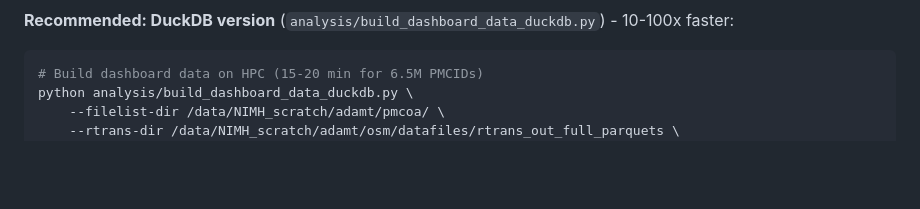
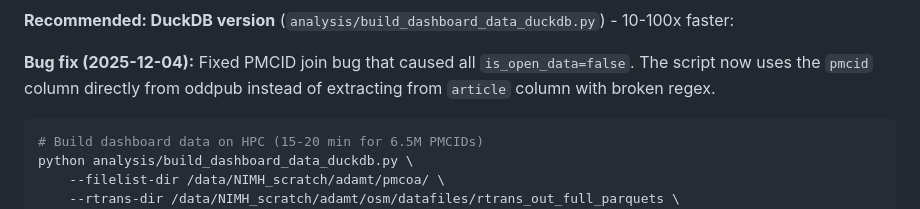
Before and after one commit to nimh-dsst/osm-2025-12-poster-incf, a Markdown page: CLAUDE.md, the part around one of its changes. Drawn GitHub-style; blank space fills up the shorter version.

````diff
--- a/CLAUDE.md
+++ b/CLAUDE.md
@@ -348,5 +348,7 @@ See `results/openss_explore/OPENSS_FINDINGS_SUMMARY.md` for complete analysis.
 
 **Recommended: DuckDB version** (`analysis/build_dashboard_data_duckdb.py`) - 10-100x faster:
+
+**Bug fix (2025-12-04):** Fixed PMCID join bug that caused all `is_open_data=false`. The script now uses the `pmcid` column directly from oddpub instead of extracting from `article` column with broken regex.
 
 ```bash
 # Build dashboard data on HPC (15-20 min for 6.5M PMCIDs)
````
Also changed, not shown: other parts of CLAUDE.md (+1 -1 lines).
